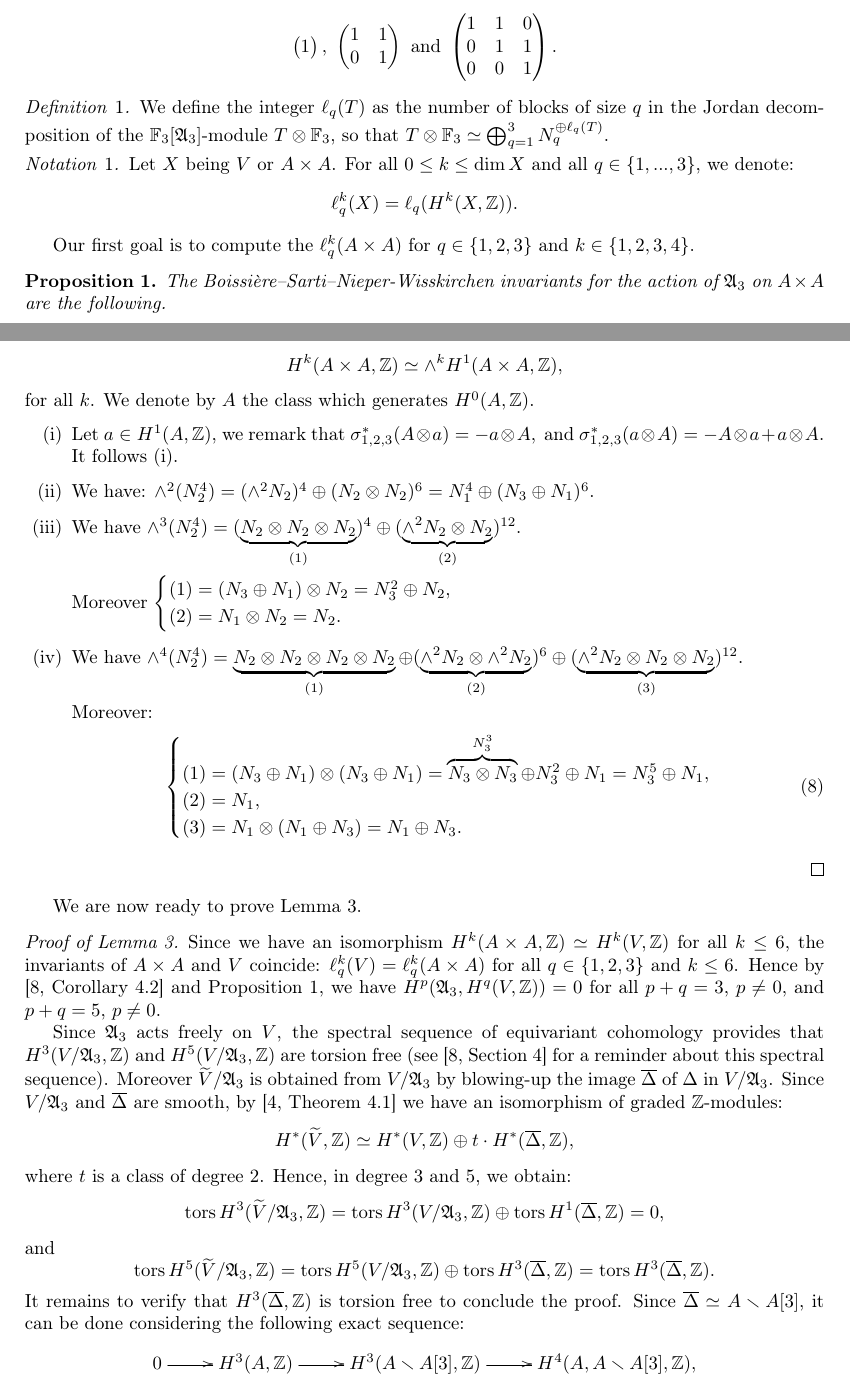
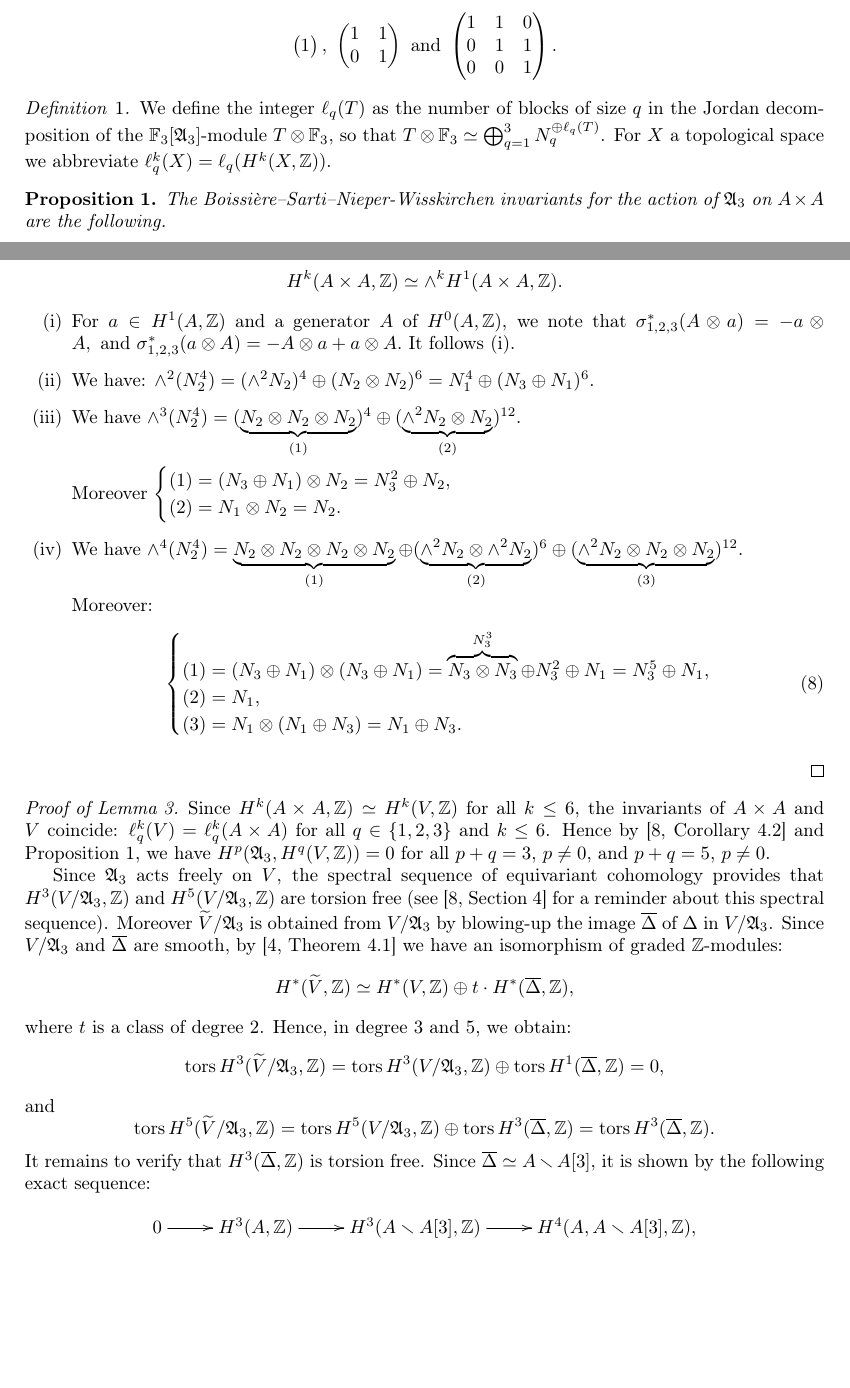
Before and after one commit to NicolasMalebranche/GS_Kummer, a LaTeX document (Erratum/Erratum.tex): two parts of pages 3 and 4 of 5, joined at a grey line, cut so that both start at the same text, the shorter picture padded with empty space. Compiled offline with pdfLaTeX; the source files are stored in an older character set and shown here as Unicode.

Commit message:
Zwischenstand Kuerzungen wg Tschinkel

```diff
--- a/Erratum/Erratum.tex
+++ b/Erratum/Erratum.tex
@@ -284,19 +283,15 @@ $$
 %\end{pmatrix}$$
 \begin{defi}
 We define the integer $\ell_{q}(T)$ as the number of blocks of size $q$ in the Jordan decomposition of the $\mathbb{F}_3[\mathfrak{A}_3]$-module $T\otimes\mathbb{F}_3$, so that $T\otimes\mathbb{F}_3\simeq \bigoplus_{q=1}^{3} N_{q}^{\oplus \ell_{q}(T)}$.
+For $X$ a topological space we abbreviate
+$ \ell_q^k(X)=\ell_q(H^k(X,\Z))$.
 \end{defi}
-\begin{nota}
-Let $X$ being $V$ or $A\times A$.
-For all $0\leq k\leq \dim X$ and all $q\in\left\{1,...,3\right\}$, we denote:
-$$ \ell_q^k(X)=\ell_q(H^k(X,\Z)).$$
-
-\end{nota}
-Our first goal is to compute the $\ell_q^k(A\times A)$ for $q\in \left\{1,2,3\right\}$ and $k\in \left\{1,2,3,4\right\}$.
+%Our first goal is to compute the $\ell_q^k(A\times A)$ for $q\in \left\{1,2,3\right\}$ and $k\in \left\{1,2,3,4\right\}$.
 %Let $A$ be an abelian variety. The alternating group $\mathscr{A}_3=\left\langle \sigma_{1,2,3}\right\rangle$ acts naturally on $A^3$.
 %It also acts on $A^2$ via the embedding: $j:A\times A\hookrightarrow A\times A \times A: (x,y)\rightarrow (x,y,-x-y)$.
-%We want to calculate the $\ell_q^k(A\times A)$, $q\in \left\{1,2,3\right\}$ for the action of $\mathscr{A}_3$. Then, as explained in \cite[Section 4]{Lol}, we will be able to calculate the equivariant cohomology of $A\times A$. As it is state in \cite[Proposition 3.9]{Lol}, we only need to calculate $\ell_q^k(A\times A)$, $q\in \left\{1,2,3\right\}$ for $k\leq 4$, the other invariant can be deduced by Poincaré duality.
+%We want to calculate the $\ell_q^k(A\times A)$, $q\in \left\{1,2,3\right\}$ for the action of $\mathscr{A}_3$. Then, as explained in \cite[Section 4]{Lol}, we will be able to calculate the equivariant cohomology of $A\times A$. As it is state in \cite[Proposition 3.9]{Lol}, we only need to calculate $\ell_q^k(A\times A)$, $q\in \left\{1,2,3\right\}$ for $k\leq 4$, the other invariant can be deduced by Poincare duality.
 \begin{prop}\label{AA}
-The Boissière--Sarti--Nieper-Wisskirchen invariants for the action of $\mathfrak{A}_3$ on $A\times A$ are the following.
+The Boissi\`ere--Sarti--Nieper-Wisskirchen invariants for the action of $\mathfrak{A}_3$ on $A\times A$ are the following.
 \begin{itemize}
 \item[(i)]
 $\ell_1^1(A\times A)=\ell_3^1(A\times A)=0$ and $\ell_2^1(A\times A)=4$;
@@ -310,11 +305,10 @@ $\ell_1^4(A\times A)=19$, $\ell_2^4(A\times A)=0$ and  $\ell_3^4(A\times A)=17$.
 \end{prop}
 \begin{proof}
 We can start by calculating the $\ell_q^1(A\times A)$, $q\in \left\{1,2,3\right\}$. Then applying the same idea as \cite[Lemma 6.14]{SmithTh}, we deduce the other invariants $\ell_q^k(A\times A)$ using the fact that:
-$$H^k(A\times A,\Z)\simeq\wedge^k H^1(A\times A,\Z),$$
-for all $k$. We denote by $A$ the class which generates $H^0(A,\Z)$.
+$$H^k(A\times A,\Z)\simeq\wedge^k H^1(A\times A,\Z).$$
 \begin{itemize}
 \item[(i)]
-Let $a\in H^1(A,\Z)$, we remark that
+For $a\in H^1(A,\Z)$ and a generator $A$ of $H^0(A,\Z)$, we note that
 $\sigma_{1,2,3}^*(A\otimes a)=-a\otimes A,\ \text{and}\ \sigma_{1,2,3}^*(a\otimes A)=-A\otimes a+a\otimes A.$
 It follows (i).
 \item[(ii)]
@@ -343,9 +337,9 @@ Moreover:
 \end{equation}
 \end{itemize}
 \end{proof}
-We are now ready to prove Lemma \ref{last}.
 \begin{proof}[Proof of Lemma \ref{last}]
-Since we have an isomorphism $H^k(A\times A,\Z)\simeq H^k(V,\Z)$ for all $k\leq 6$, the invariants of $A\times A$ and $V$ coincide: $\ell_q^k(V)=\ell_q^k(A\times A)$ for all $q\in \left\{1,2,3\right\}$ and $k\leq 6$.
+Since $H^k(A\times A,\Z)\simeq H^k(V,\Z)$ for all $k\leq 6$, the invariants of $A\times A$ and $V$ coincide:
+ $\ell_q^k(V)=\ell_q^k(A\times A)$ for all $q\in \left\{1,2,3\right\}$ and $k\leq 6$.
 Hence by \cite[Corollary 4.2]{Lol} and Proposition \ref{AA}, we have $H^{p}(\mathfrak{A}_3,H^q(V,\Z))=0$ for all $p+q=3$, $p\neq 0$, and $p+q=5$, $p\neq 0$.
 
 Since $\mathfrak{A}_3$ acts freely on $V$, the spectral sequence of equivariant cohomology provides that $H^3(V/\mathfrak{A}_3,\Z)$ and $H^5(V/\mathfrak{A}_3,\Z)$ are torsion free (see \cite[Section 4]{Lol} for a reminder about this spectral sequence).
@@ -356,7 +350,7 @@ where $t$ is a class of degree 2. Hence, in degree 3 and 5, we obtain:
 %\textbf{Le th\'eor\`eme cit\'e donne une suite exacte concise, sans degr\'es cohomologiques...}
 $$\tors H^3(\widetilde{V}/\mathfrak{A}_3,\Z)=\tors H^3(V/\mathfrak{A}_3,\Z)\oplus \tors H^1(\overline{\Delta},\Z)=0,$$ and
 $$\tors H^5(\widetilde{V}/\mathfrak{A}_3,\Z)=\tors H^5(V/\mathfrak{A}_3,\Z)\oplus \tors H^3(\overline{\Delta},\Z)=\tors H^3(\overline{\Delta},\Z).$$
-It remains to verify that $H^3(\overline{\Delta},\Z)$ is torsion free to conclude the proof. Since $\overline{\Delta}\simeq A\smallsetminus A[3]$, it can be done considering the following exact sequence:
+It remains to verify that $H^3(\overline{\Delta},\Z)$ is torsion free. Since $\overline{\Delta}\simeq A\smallsetminus A[3]$, it is shown by the following exact sequence:
 $$\xymatrix{ 0\ar[r] & H^3(A,\Z)\ar[r] & H^{3}(A\smallsetminus A[3],\Z)\ar[r]&H^{4}(A,A\smallsetminus A[3],\Z)
 ,}$$
 where $H^3(A,\Z)$ is torsion free and $H^{4}(A,A\smallsetminus A[3],\Z)\simeq \Z^{81}$ by Thom's isomorphism.
```
Also changed, not shown: Erratum/Erratum.tex (15 more changed lines).
